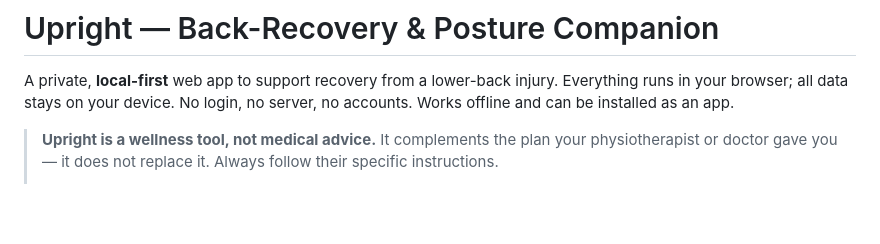
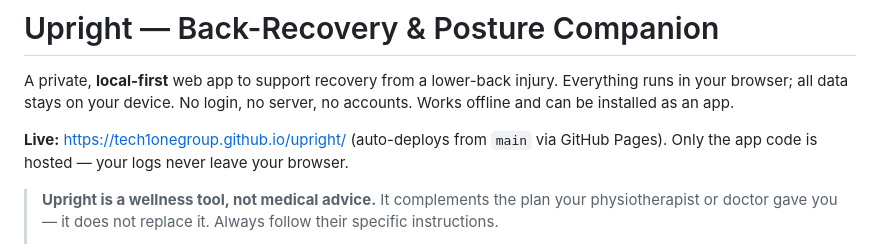
Before and after one commit to shubhraj5575/upright, a Markdown page: README.md, the part around the change. Rendered like a GitHub page; blank space fills up the shorter version.

Commit message:
Deploy to GitHub Pages; document live URL
Live at https://tech1onegroup.github.io/upright/ (Pages, auto-deploys from main).
All paths are relative so it works from the /upright/ subpath; HTTPS satisfies
the camera's secure-context requirement.

Co-Authored-By: Claude Opus 4.8 (1M context) <noreply@anthropic.com>

```diff
--- a/README.md
+++ b/README.md
@@ -3,6 +3,10 @@
 A private, **local-first** web app to support recovery from a lower-back injury.
 Everything runs in your browser; all data stays on your device. No login, no
 server, no accounts. Works offline and can be installed as an app.
+
+**Live:** <https://tech1onegroup.github.io/upright/> (auto-deploys from `main`
+via GitHub Pages). Only the app code is hosted — your logs never leave your
+browser.
 
 > **Upright is a wellness tool, not medical advice.** It complements the plan
 > your physiotherapist or doctor gave you — it does not replace it. Always
```
